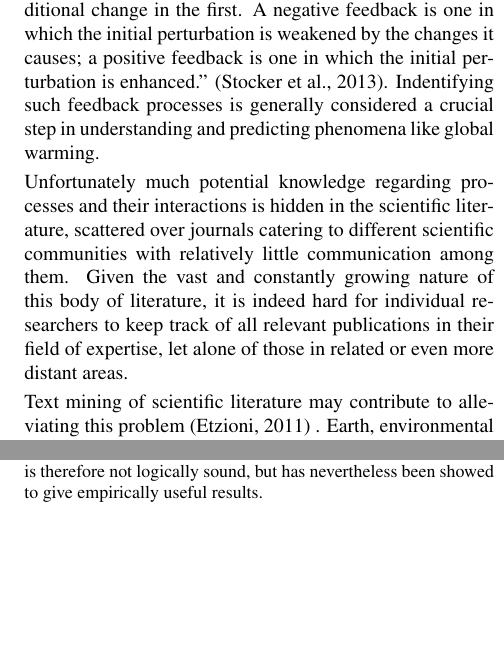
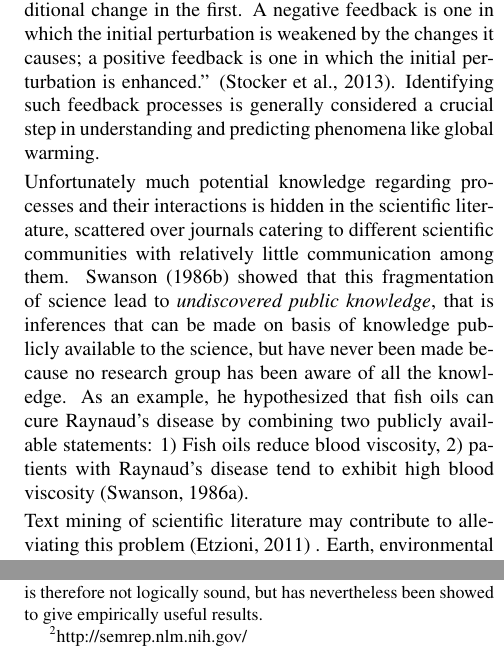
Before and after one commit to OC-NTNU/BioTxtM14, a LaTeX document (biotxtm14-v1.tex): two parts of the columns of pages 1 and 2 of 8, joined at a grey line, cut so that both start at the same text, the shorter picture padded with empty space. Compiled offline with pdfLaTeX.

Commit message:
Started branch

```diff
--- a/biotxtm14-v1.tex
+++ b/biotxtm14-v1.tex
@@ -58,10 +58,12 @@ second quantity ultimately leads to an additional change in the first.
 A negative feedback is one in which the initial perturbation is weakened
 by the changes it causes; a positive feedback is one in which the initial
 perturbation is enhanced.'' \cite{stocker2013climate}.
-Indentifying such feedback processes is generally considered a crucial step in understanding and predicting phenomena like global warming.
+Identifying such feedback processes is generally considered a crucial step in understanding and predicting phenomena like global warming.
 
 Unfortunately much potential knowledge regarding processes and their interactions is hidden in the scientific literature, scattered over journals catering to different scientific communities with relatively little communication among them.
-Given the vast and constantly growing nature of this body of literature, it is indeed hard for individual researchers to keep track of all relevant publications in their field of expertise, let alone of those in related or even more distant areas.
+\newcite{Swanson1986Undiscovered} showed that this fragmentation of science lead to \emph{undiscovered public knowledge}, that is inferences  that can be made on basis of knowledge publicly available to the science, but have never been made because no research group has been aware of all the knowledge.
+As an example, he hypothesized that fish oils can cure Raynaud's disease by combining two publicly available statements: 1) Fish oils reduce blood viscosity, 2) patients with Raynaud's disease tend to exhibit high blood viscosity \cite{Swanson1986Fishoil}.
+
 
 Text mining of scientific literature may contribute to alleviating this problem \cite{Etzioni2011Search} .
 Earth, environmental and climate science may all benefit from automatic retrieval and extraction of processes and their interactions from scientific publications.
```
